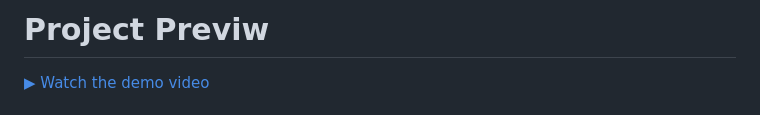
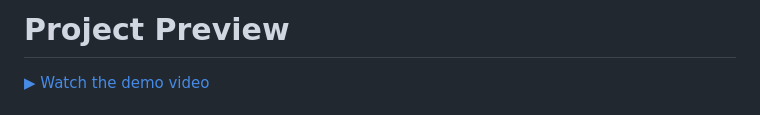
Before and after one commit to jeet200/ClimateGuardian, a Markdown page: README.md, the part around the change. GitHub-like rendering.

```diff
--- a/README.md
+++ b/README.md
@@ -1,4 +1,4 @@
-#  Project Previw
+#  Project Preview
 
 [▶ Watch the demo video](https://drive.google.com/file/d/1YSPO-77La2v6qh_L6KuNjEHj7B8B6G0z/preview)
 
```
